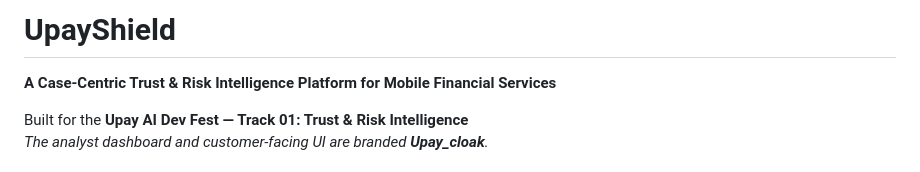
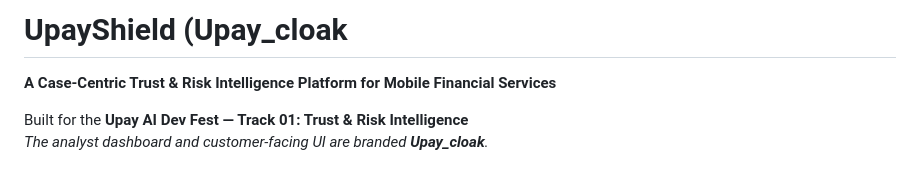
Before and after one commit to Pro-seka/Upay_Cloak, a Markdown page: README.md, the part around the change. GitHub-like rendering.

Commit message:
Update project name to UpayShield (Upay_cloak)

```diff
--- a/README.md
+++ b/README.md
@@ -1,4 +1,4 @@
-# UpayShield
+# UpayShield (Upay_cloak
 **A Case-Centric Trust & Risk Intelligence Platform for Mobile Financial Services**
 
 Built for the **Upay AI Dev Fest — Track 01: Trust & Risk Intelligence**
```
